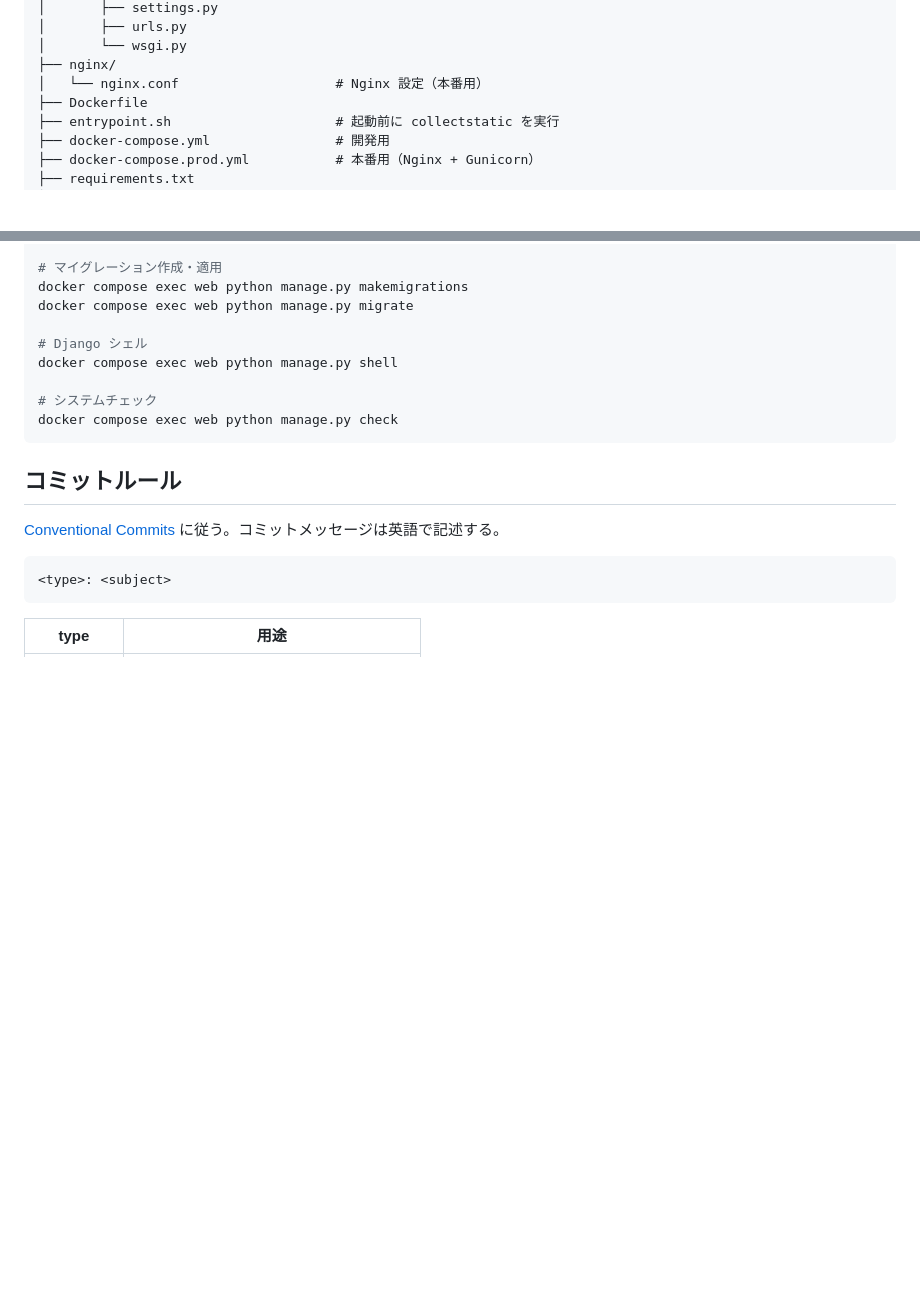
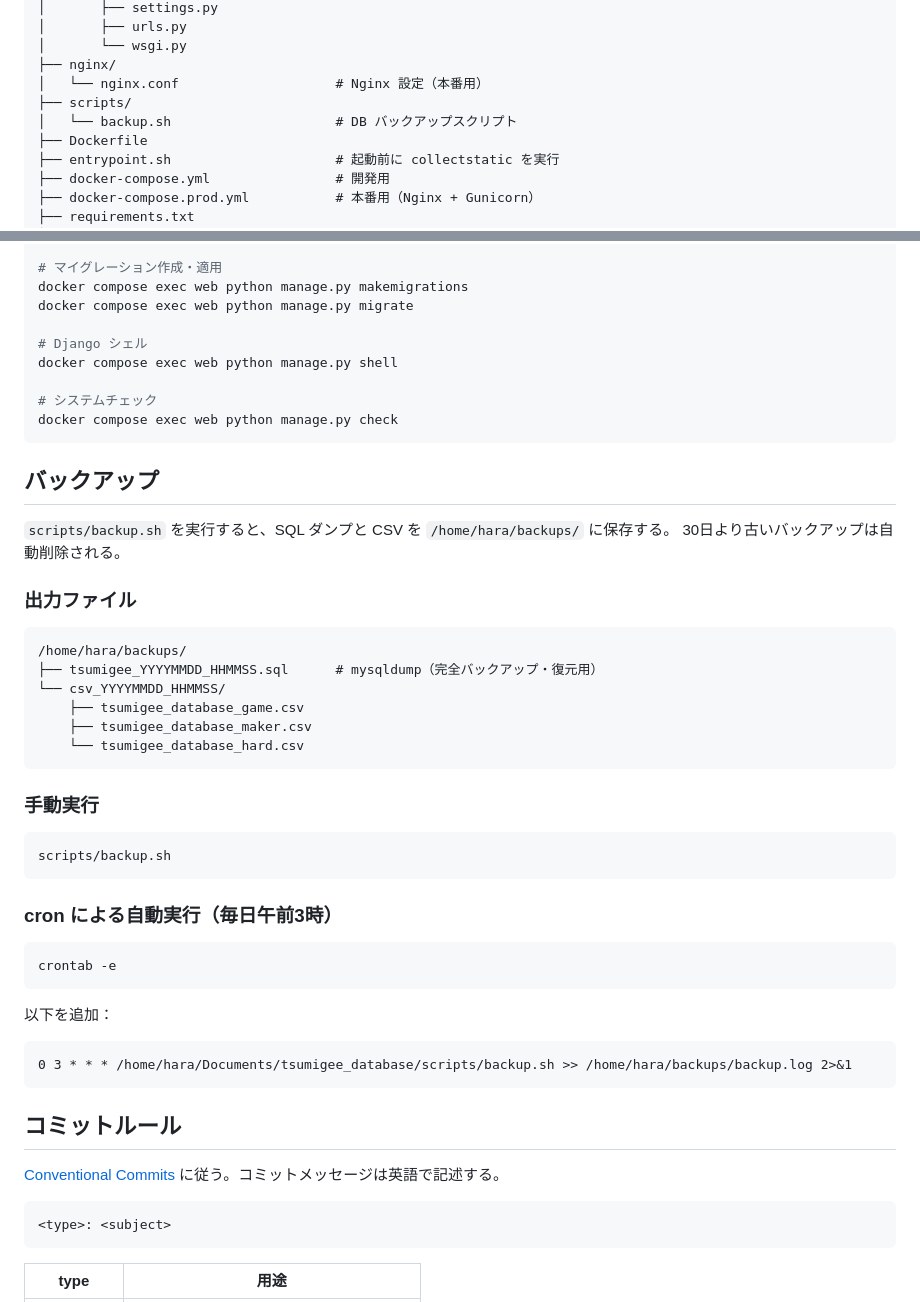
Before and after one commit to hara191204/tsumigee_database, a Markdown page: README.md, 2 parts joined by grey strips. GitHub-like rendering; blank space fills up the shorter version.

Commit message:
docs: add backup section to README
Co-Authored-By: Claude Sonnet 4.6 <noreply@anthropic.com>

````diff
--- a/README.md
+++ b/README.md
@@ -52,6 +52,8 @@ tsumigee_database/
 │       └── wsgi.py
 ├── nginx/
 │   └── nginx.conf                    # Nginx 設定（本番用）
+├── scripts/
+│   └── backup.sh                     # DB バックアップスクリプト
 ├── Dockerfile
 ├── entrypoint.sh                     # 起動前に collectstatic を実行
 ├── docker-compose.yml                # 開発用
@@ -170,6 +172,40 @@ docker compose exec web python manage.py shell
 docker compose exec web python manage.py check
 ```
 
+## バックアップ
+
+`scripts/backup.sh` を実行すると、SQL ダンプと CSV を `/home/hara/backups/` に保存する。
+30日より古いバックアップは自動削除される。
+
+### 出力ファイル
+
+```text
+/home/hara/backups/
+├── tsumigee_YYYYMMDD_HHMMSS.sql      # mysqldump（完全バックアップ・復元用）
+└── csv_YYYYMMDD_HHMMSS/
+    ├── tsumigee_database_game.csv
+    ├── tsumigee_database_maker.csv
+    └── tsumigee_database_hard.csv
+```
+
+### 手動実行
+
+```bash
+scripts/backup.sh
+```
+
+### cron による自動実行（毎日午前3時）
+
+```bash
+crontab -e
+```
+
+以下を追加：
+
+```text
+0 3 * * * /home/hara/Documents/tsumigee_database/scripts/backup.sh >> /home/hara/backups/backup.log 2>&1
+```
+
 ## コミットルール
 
 [Conventional Commits](https://www.conventionalcommits.org/) に従う。コミットメッセージは英語で記述する。
````
